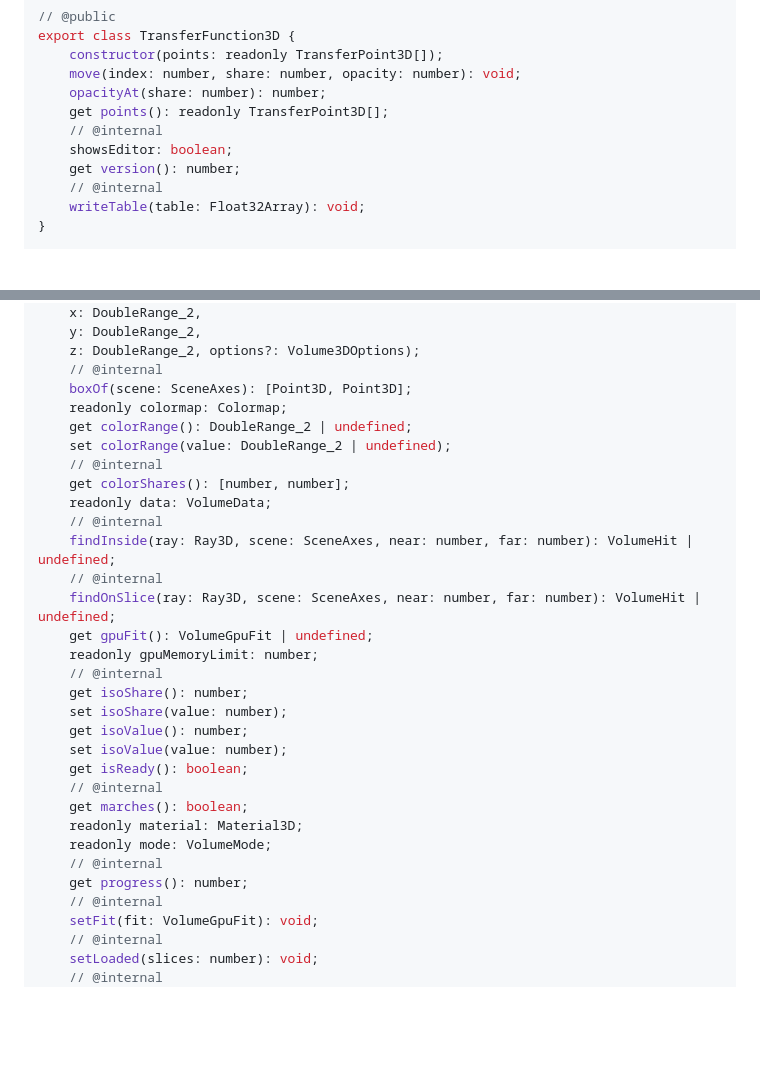
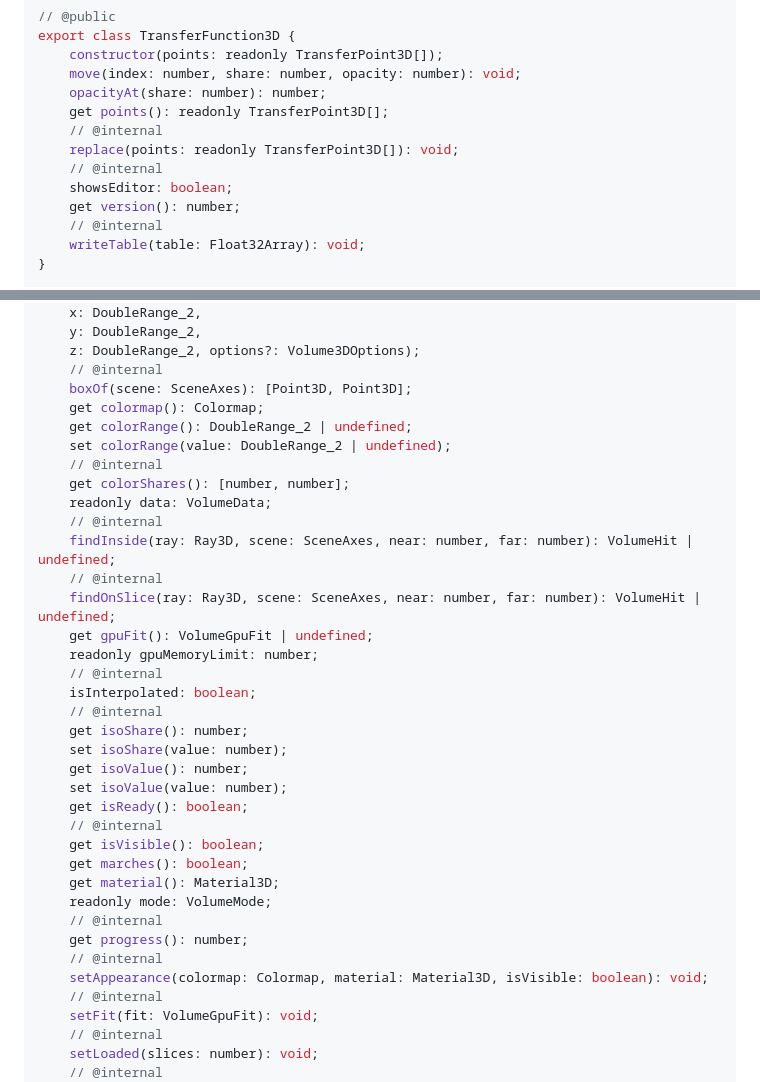
Before and after one commit to MotoNero/tachyon_charts_js, a Markdown page: docs/api/3d.api.md, 2 parts joined by grey strips. Rendered like a GitHub page; blank space fills up the shorter version.

```diff
--- a/docs/api/3d.api.md
+++ b/docs/api/3d.api.md
@@ -803,6 +803,8 @@ export class TransferFunction3D {
     opacityAt(share: number): number;
     get points(): readonly TransferPoint3D[];
     // @internal
+    replace(points: readonly TransferPoint3D[]): void;
+    // @internal
     showsEditor: boolean;
     get version(): number;
     // @internal
@@ -834,7 +836,7 @@ export class Volume3D {
     z: DoubleRange_2, options?: Volume3DOptions);
     // @internal
     boxOf(scene: SceneAxes): [Point3D, Point3D];
-    readonly colormap: Colormap;
+    get colormap(): Colormap;
     get colorRange(): DoubleRange_2 | undefined;
     set colorRange(value: DoubleRange_2 | undefined);
     // @internal
@@ -847,17 +849,22 @@ export class Volume3D {
     get gpuFit(): VolumeGpuFit | undefined;
     readonly gpuMemoryLimit: number;
     // @internal
+    isInterpolated: boolean;
+    // @internal
     get isoShare(): number;
     set isoShare(value: number);
     get isoValue(): number;
     set isoValue(value: number);
     get isReady(): boolean;
     // @internal
+    get isVisible(): boolean;
     get marches(): boolean;
-    readonly material: Material3D;
+    get material(): Material3D;
     readonly mode: VolumeMode;
     // @internal
     get progress(): number;
+    // @internal
+    setAppearance(colormap: Colormap, material: Material3D, isVisible: boolean): void;
     // @internal
     setFit(fit: VolumeGpuFit): void;
     // @internal
```
Also changed, not shown: README.md (+12 -0 lines), docs/api/medical.api.md (+46 -0 lines), docs/images/medical-segmentation.png (added), 9 other files.
